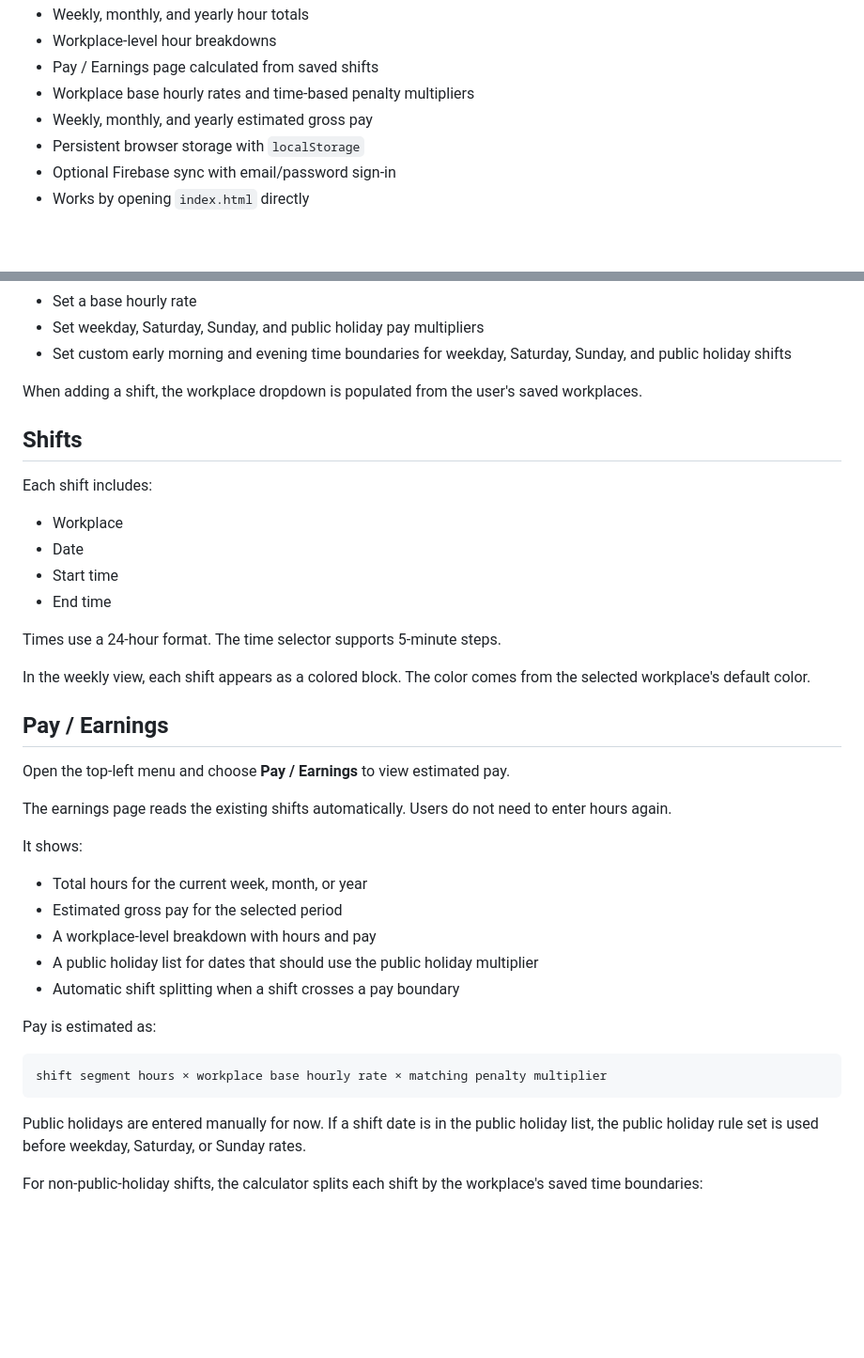
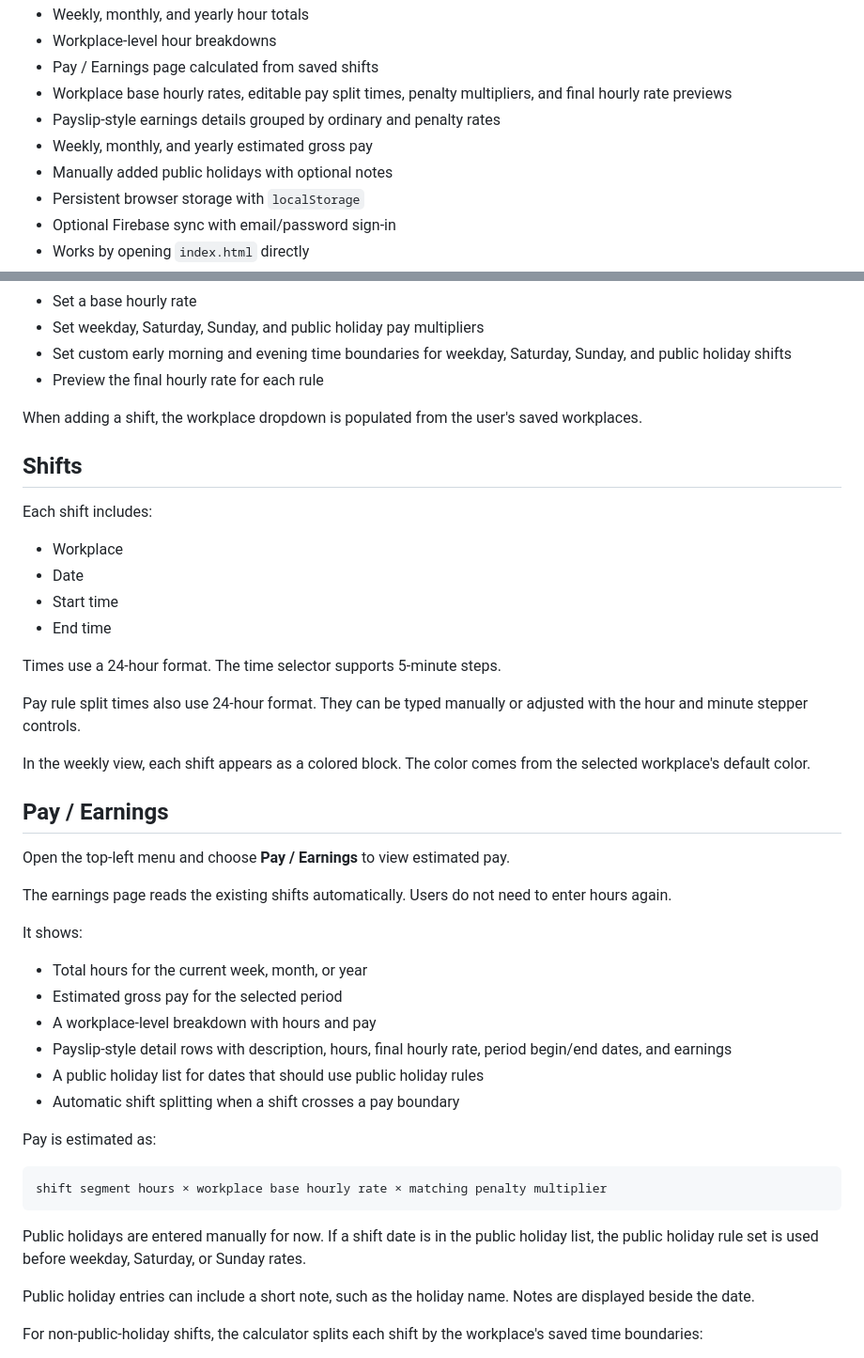
Before and after one commit to elzira1121/my-roster, a Markdown page: README.md, 2 parts joined by grey strips. Shown at 94% size. Drawn GitHub-style; blank space fills up the shorter version.

Commit message:
Update README for earnings features

````diff
--- a/README.md
+++ b/README.md
@@ -20,8 +20,10 @@ The app runs in the browser with HTML, CSS, and vanilla JavaScript. It can work
 - Weekly, monthly, and yearly hour totals
 - Workplace-level hour breakdowns
 - Pay / Earnings page calculated from saved shifts
-- Workplace base hourly rates and time-based penalty multipliers
+- Workplace base hourly rates, editable pay split times, penalty multipliers, and final hourly rate previews
+- Payslip-style earnings details grouped by ordinary and penalty rates
 - Weekly, monthly, and yearly estimated gross pay
+- Manually added public holidays with optional notes
 - Persistent browser storage with `localStorage`
 - Optional Firebase sync with email/password sign-in
 - Works by opening `index.html` directly
@@ -69,6 +71,7 @@ In **Manage Workplaces**, users can:
 - Set a base hourly rate
 - Set weekday, Saturday, Sunday, and public holiday pay multipliers
 - Set custom early morning and evening time boundaries for weekday, Saturday, Sunday, and public holiday shifts
+- Preview the final hourly rate for each rule
 
 When adding a shift, the workplace dropdown is populated from the user's saved workplaces.
 
@@ -83,6 +86,8 @@ Each shift includes:
 
 Times use a 24-hour format. The time selector supports 5-minute steps.
 
+Pay rule split times also use 24-hour format. They can be typed manually or adjusted with the hour and minute stepper controls.
+
 In the weekly view, each shift appears as a colored block. The color comes from the selected workplace's default color.
 
 ## Pay / Earnings
@@ -96,7 +101,8 @@ It shows:
 - Total hours for the current week, month, or year
 - Estimated gross pay for the selected period
 - A workplace-level breakdown with hours and pay
-- A public holiday list for dates that should use the public holiday multiplier
+- Payslip-style detail rows with description, hours, final hourly rate, period begin/end dates, and earnings
+- A public holiday list for dates that should use public holiday rules
 - Automatic shift splitting when a shift crosses a pay boundary
 
 Pay is estimated as:
@@ -106,6 +112,8 @@ shift segment hours × workplace base hourly rate × matching penalty multiplier
 ```
 
 Public holidays are entered manually for now. If a shift date is in the public holiday list, the public holiday rule set is used before weekday, Saturday, or Sunday rates.
+
+Public holiday entries can include a short note, such as the holiday name. Notes are displayed beside the date.
 
 For non-public-holiday shifts, the calculator splits each shift by the workplace's saved time boundaries:
 
````
Also changed, not shown: other parts of README.md (+3 -1 lines).
